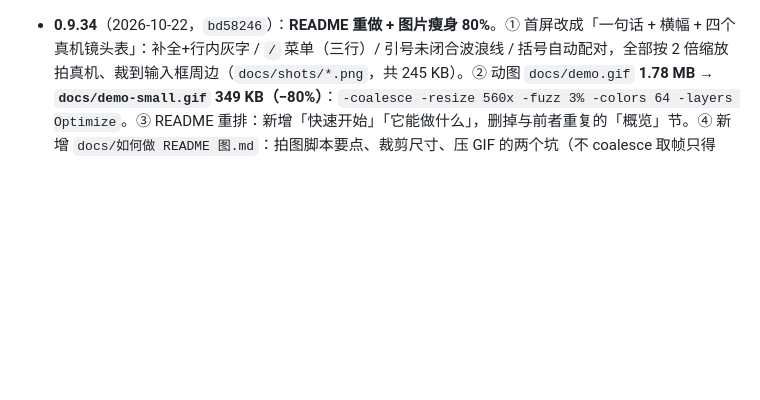
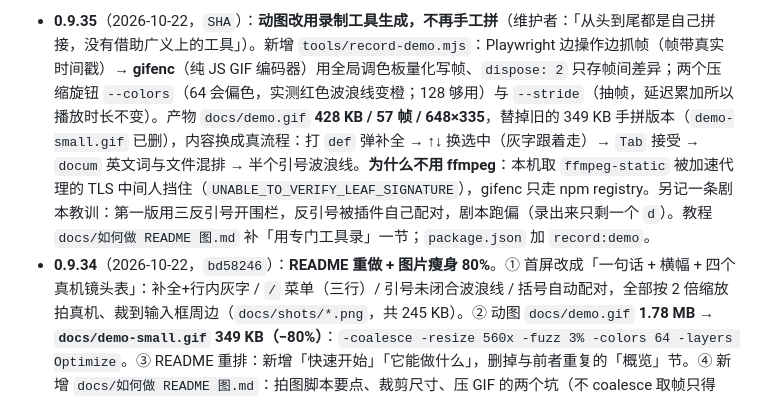
Before and after one commit to mengge237/dsh-composer-ease, a Markdown page: CHANGELOG.md, the part around the change. Rendered like a GitHub page; blank space fills up the shorter version.

```diff
--- a/CHANGELOG.md
+++ b/CHANGELOG.md
@@ -1,3 +1,4 @@
+- **0.9.35**（2026-10-22，`SHA`）：**动图改用录制工具生成，不再手工拼**（维护者：「从头到尾都是自己拼接，没有借助广义上的工具」）。新增 `tools/record-demo.mjs`：Playwright 边操作边抓帧（帧带真实时间戳）→ **gifenc**（纯 JS GIF 编码器）用全局调色板量化写帧、`dispose: 2` 只存帧间差异；两个压缩旋钮 `--colors`（64 会偏色，实测红色波浪线变橙；128 够用）与 `--stride`（抽帧，延迟累加所以播放时长不变）。产物 `docs/demo.gif` **428 KB / 57 帧 / 648×335**，替掉旧的 349 KB 手拼版本（`demo-small.gif` 已删），内容换成真流程：打 `def` 弹补全 → ↑↓ 换选中（灰字跟着走）→ `Tab` 接受 → `docum` 英文词与文件混排 → 半个引号波浪线。**为什么不用 ffmpeg**：本机取 `ffmpeg-static` 被加速代理的 TLS 中间人挡住（`UNABLE_TO_VERIFY_LEAF_SIGNATURE`），gifenc 只走 npm registry。另记一条剧本教训：第一版用三反引号开围栏，反引号被插件自己配对，剧本跑偏（录出来只剩一个 `d`）。教程 `docs/如何做 README 图.md` 补「用专门工具录」一节；`package.json` 加 `record:demo`。
 - **0.9.34**（2026-10-22，`bd58246`）：**README 重做 + 图片瘦身 80%**。① 首屏改成「一句话 + 横幅 + 四个真机镜头表」：补全+行内灰字 / `/` 菜单（三行）/ 引号未闭合波浪线 / 括号自动配对，全部按 2 倍缩放拍真机、裁到输入框周边（`docs/shots/*.png`，共 245 KB）。② 动图 `docs/demo.gif` **1.78 MB → `docs/demo-small.gif` 349 KB（−80%）**：`-coalesce -resize 560x -fuzz 3% -colors 64 -layers Optimize`。③ README 重排：新增「快速开始」「它能做什么」，删掉与前者重复的「概览」节。④ 新增 `docs/如何做 README 图.md`：拍图脚本要点、裁剪尺寸、压 GIF 的两个坑（不 coalesce 取帧只得 1×1；先 coalesce 再 resize 反而变大）、写作约定与验收命令。⑤ `tools/check-docs.mjs` 修假阳性：行内代码（反引号）里的 `[x](y)` 语法不再被当成死链。
 - **0.9.33**（2026-10-22，`12997e3`）：**候选类型开关收成一行预设**（维护者：「这些开启与否都会占据一行，这样的占据太致命了」）。四个单类型开关（词/文件/模型/片段）合并成一行「候选类型：全部 / 无文件 / 只有词 / 全关」，点一下循环切换，label 里写当前态与下一态；底层仍是四个 kind 的开关（`localStorage: dsh-composer-ease:kinds-off`），想任意组合仍可手改。`/` 菜单回到 3 行（引号模式 / 候选类型 / 严格配对），新增用例断言这个行数。行为 116 → 117。
 - **0.9.32**（2026-10-22，`38a412c`）：**候选类型开关 + 片段占位符（部分）**。① 类型开关（等价 VS Code `suggest.show*` 里我们有的四类）：`/` 菜单加「候选类型：词/文件/模型/片段」四项，存 localStorage，在候选合并那一处过滤（索引/灰字/Tab 都跟同一份列表）；真机验证：关掉 词+文件 后打 `console.log` 只剩片段一条。② 片段支持 `${n:默认值}` 占位符：客户端 `expandSnippet` 展开并算落点，接受后光标落到第一个占位符；真机验证：打 `console.log` 接受 → `console.log(value)`、caret=17（`value` 之后）。③ 顺带修掉两个真 bug：接受时用的是**过期的 `lastToken`**（打 `console.log` 只回删 `log`，`console.` 留在原地）→ 改为接受这一拍现算；落点基准从「插入前光标」改成「替换区间起点」。④ 片段一律改**单行** —— 多行在这台宿主上插不可靠（Lexical 模型选区不认 DOM Range）。**残余**：两个以上占位符之间的 Tab 跳还没验成（打 `function` 那条 Tab 不接受，原因未定位），已记待办。
```
Also changed, not shown: README.md (+2 -2 lines), docs/如何做 README 图.md (+27 -0 lines), docs/demo-small.gif (deleted), docs/demo.gif (added), 2 other files.
